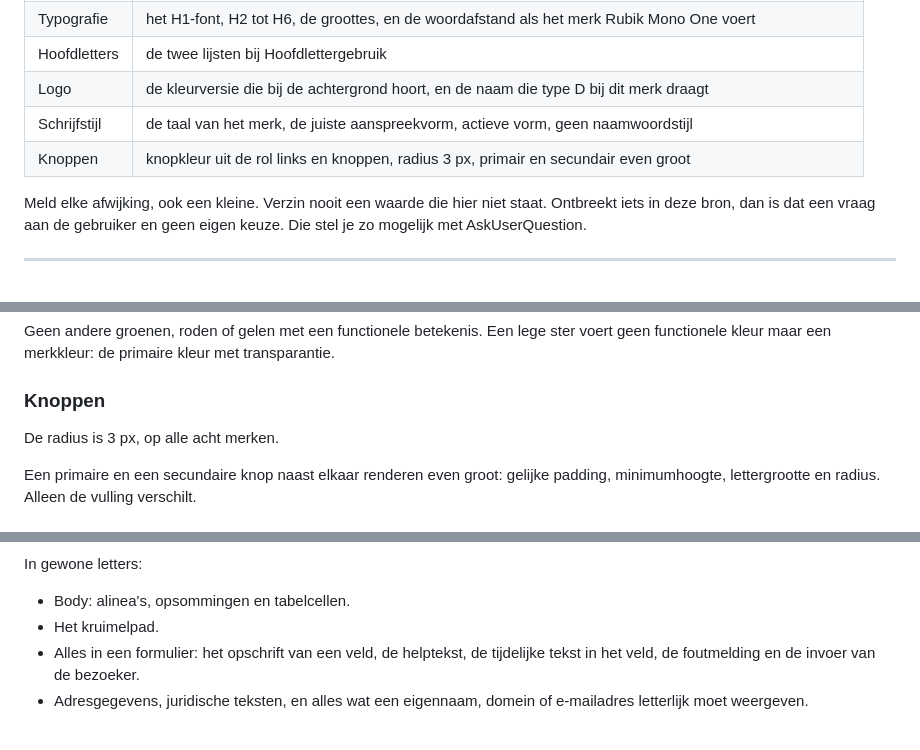
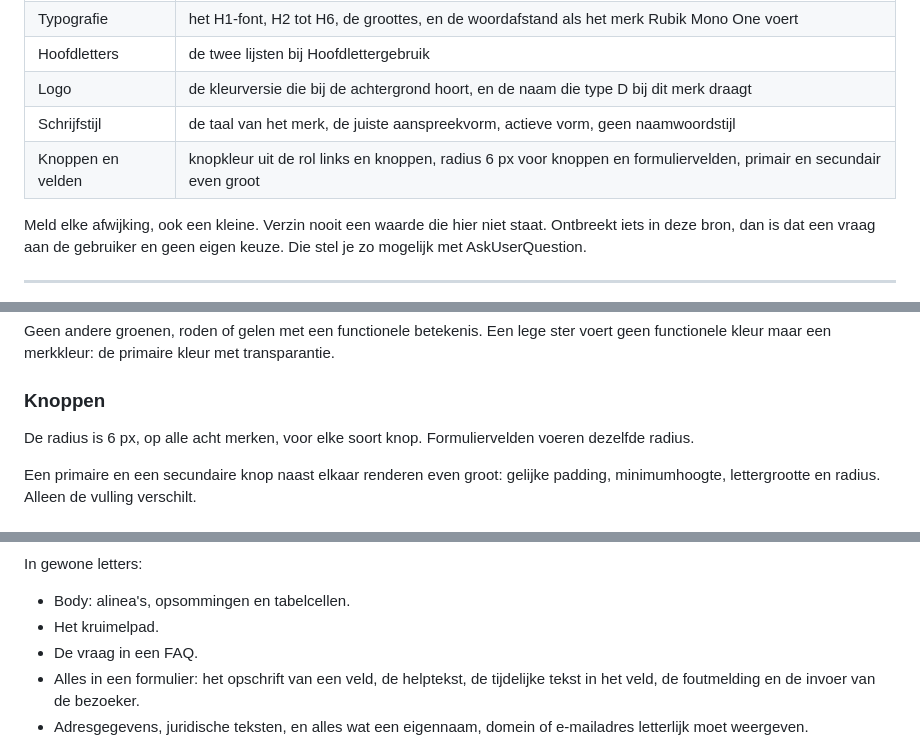
Before and after one commit to stephan-sfp/sfp-brand-source, a Markdown page: branding.md, 3 parts joined by grey strips. Drawn GitHub-style.

Commit message:
Netwerknormen: radius 6 px voor knoppen en velden, FAQ-vraag in gewone letters

```diff
--- a/branding.md
+++ b/branding.md
@@ -49,7 +49,7 @@ Loop na afloop je uitvoer langs deze bron en meld wat je hebt nagekeken.
 | Hoofdletters | de twee lijsten bij Hoofdlettergebruik |
 | Logo | de kleurversie die bij de achtergrond hoort, en de naam die type D bij dit merk draagt |
 | Schrijfstijl | de taal van het merk, de juiste aanspreekvorm, actieve vorm, geen naamwoordstijl |
-| Knoppen | knopkleur uit de rol links en knoppen, radius 3 px, primair en secundair even groot |
+| Knoppen en velden | knopkleur uit de rol links en knoppen, radius 6 px voor knoppen en formuliervelden, primair en secundair even groot |
 
 Meld elke afwijking, ook een kleine. Verzin nooit een waarde die hier niet staat. Ontbreekt iets in deze bron, dan is dat een vraag aan de gebruiker en geen eigen keuze. Die stel je zo mogelijk met AskUserQuestion.
 
@@ -451,7 +451,7 @@ Geen andere groenen, roden of gelen met een functionele betekenis. Een lege ster
 
 ### Knoppen
 
-De radius is 3 px, op alle acht merken.
+De radius is 6 px, op alle acht merken, voor elke soort knop. Formuliervelden voeren dezelfde radius.
 
 Een primaire en een secundaire knop naast elkaar renderen even groot: gelijke padding, minimumhoogte, lettergrootte en radius. Alleen de vulling verschilt.
 
@@ -581,6 +581,7 @@ In gewone letters:
 
 - Body: alinea's, opsommingen en tabelcellen.
 - Het kruimelpad.
+- De vraag in een FAQ.
 - Alles in een formulier: het opschrift van een veld, de helptekst, de tijdelijke tekst in het veld, de foutmelding en de invoer van de bezoeker.
 - Adresgegevens, juridische teksten, en alles wat een eigennaam, domein of e-mailadres letterlijk moet weergeven.
 
```
